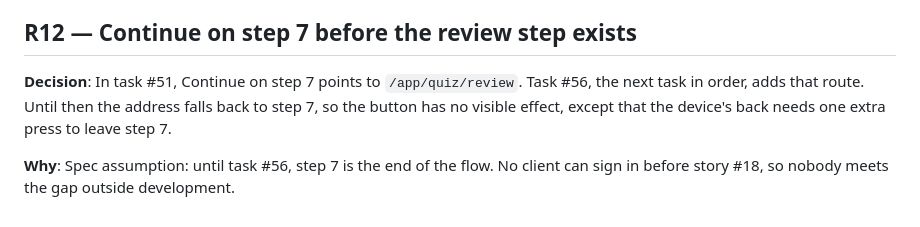
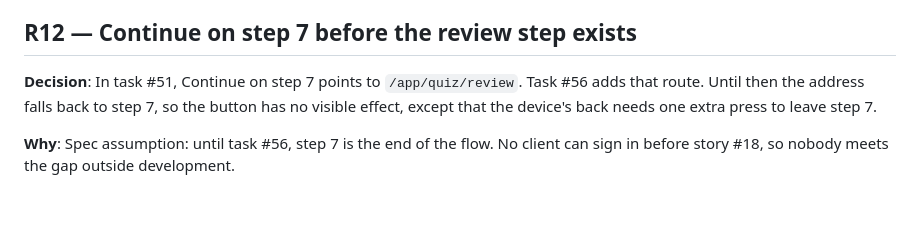
Before and after one commit to Volodymyr1233/kinetiq, a Markdown page: specs/50-client-quiz/research.md, the part around the change. Rendered like a GitHub page.

Commit message:
docs: drop the task order note from research r12

```diff
--- a/specs/50-client-quiz/research.md
+++ b/specs/50-client-quiz/research.md
@@ -87,6 +87,6 @@ Each entry: decision, reason, alternatives.
 
 ## R12 — Continue on step 7 before the review step exists
 
-**Decision**: In task #51, Continue on step 7 points to `/app/quiz/review`. Task #56, the next task in order, adds that route. Until then the address falls back to step 7, so the button has no visible effect, except that the device's back needs one extra press to leave step 7.
+**Decision**: In task #51, Continue on step 7 points to `/app/quiz/review`. Task #56 adds that route. Until then the address falls back to step 7, so the button has no visible effect, except that the device's back needs one extra press to leave step 7.
 
 **Why**: Spec assumption: until task #56, step 7 is the end of the flow. No client can sign in before story #18, so nobody meets the gap outside development.
```
